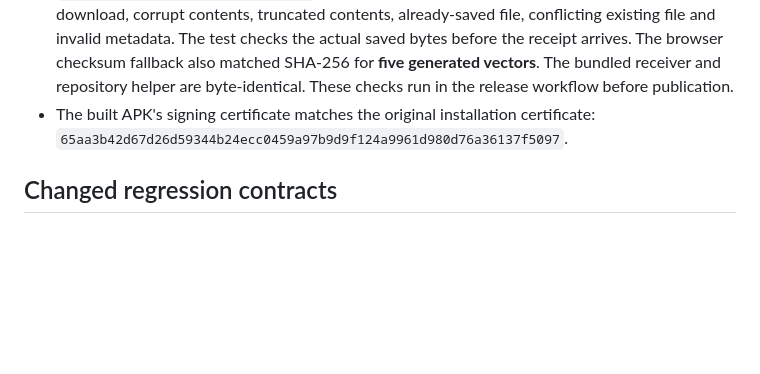
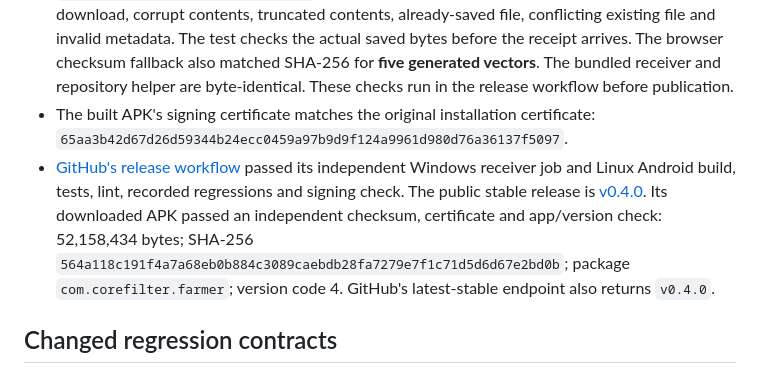
Before and after one commit to yogeshkrishna/Corebound_CoreFilter_Farmer, a Markdown page: docs/verification-0.4.0.md, the part around the change. GitHub-like rendering; blank space fills up the shorter version.

Commit message:
Document independently verified 0.4.0 release

```diff
--- a/docs/verification-0.4.0.md
+++ b/docs/verification-0.4.0.md
@@ -11,6 +11,7 @@ Verified on Windows on 4 October 2026 using the pinned JDK 17, Android SDK 35 an
 - Run/map cases: finish snapshots are captured once before reset, defeats retain their maps, crate/ad stages cannot duplicate a map, and only actual Play/Retry actions request a camera reset. Map persistence tests exercise PNG signatures/chunk checksums/inflation, raw JSON fields, geometry colours, authenticated transfer, path rejection, incorrect receipts, interrupted downloads and the matching-hash deletion path.
 - `node tools/test-map-receiver.mjs`: **six Windows receiver integration scenarios** passed: valid download, corrupt contents, truncated contents, already-saved file, conflicting existing file and invalid metadata. The test checks the actual saved bytes before the receipt arrives. The browser checksum fallback also matched SHA-256 for **five generated vectors**. The bundled receiver and repository helper are byte-identical. These checks run in the release workflow before publication.
 - The built APK's signing certificate matches the original installation certificate: `65aa3b42d67d26d59344b24ecc0459a97b9d9f124a9961d980d76a36137f5097`.
+- [GitHub's release workflow](https://github.com/yogeshkrishna/Corebound_CoreFilter_Farmer/actions/runs/37193950409) passed its independent Windows receiver job and Linux Android build, tests, lint, recorded regressions and signing check. The public stable release is [v0.4.0](https://github.com/yogeshkrishna/Corebound_CoreFilter_Farmer/releases/tag/v0.4.0). Its downloaded APK passed an independent checksum, certificate and app/version check: 52,158,434 bytes; SHA-256 `564a118c191f4a7a68eb0b884c3089caebdb28fa7279e7f1c71d5d6d67e2bd0b`; package `com.corefilter.farmer`; version code 4. GitHub's latest-stable endpoint also returns `v0.4.0`.
 
 ## Changed regression contracts
 
```
